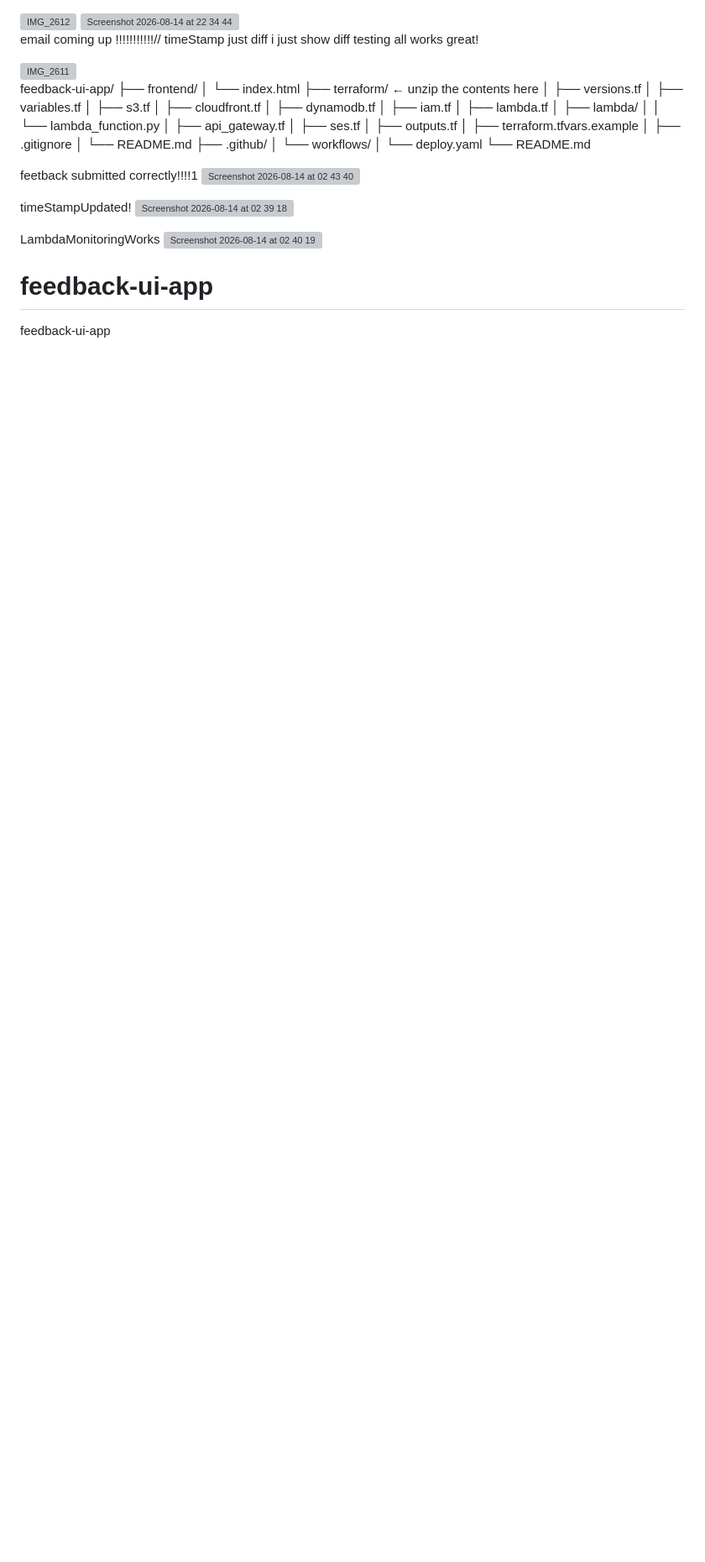
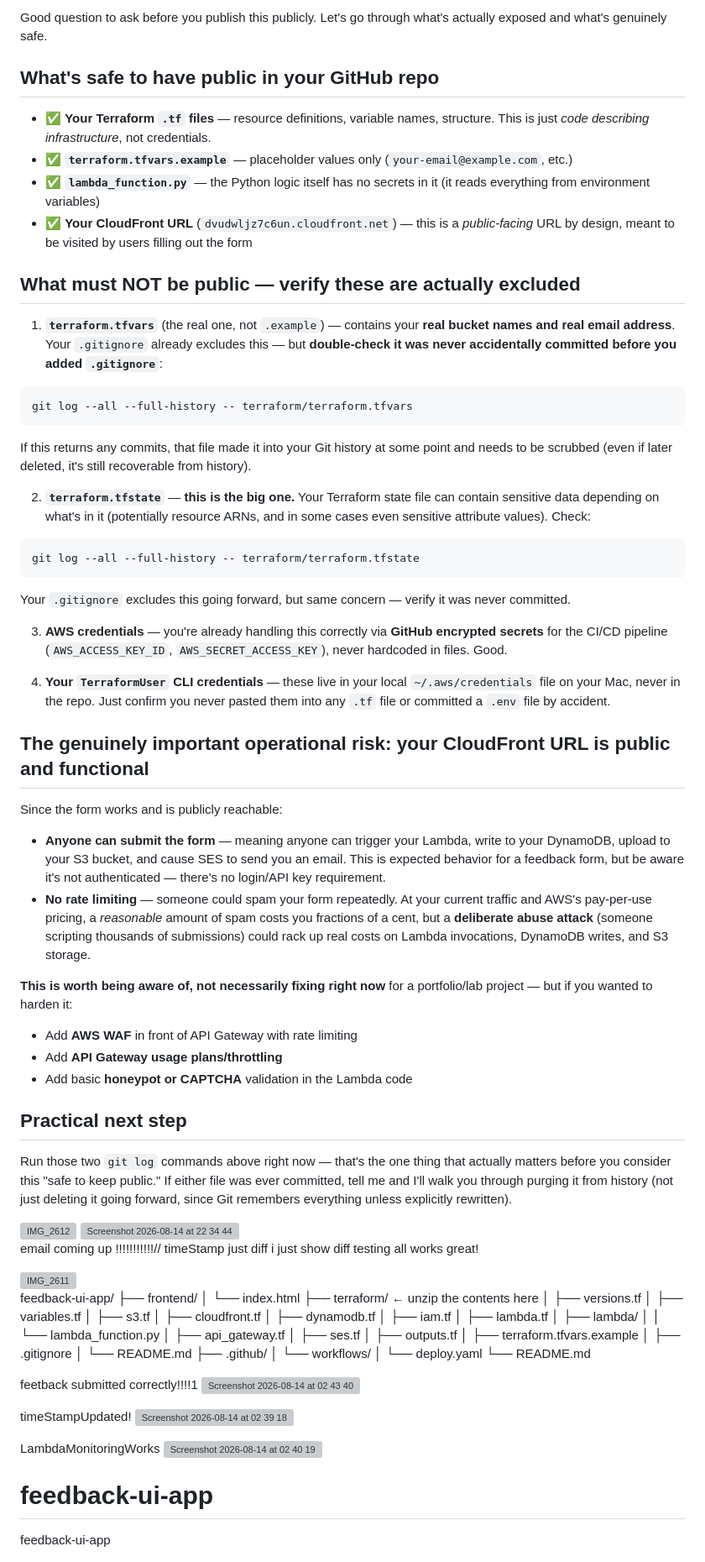
Before and after one commit to vaiz1982/feedback-ui-app, a Markdown page: README.md, the part around the change. Shown at 84% size. GitHub-like rendering; blank space fills up the shorter version; grey boxes are pictures that could not be loaded.

Commit message:
Update README with safety guidelines for public repos
Added guidelines on what can be safely public in a GitHub repo, including Terraform files and AWS credentials. Included warnings about sensitive data and operational risks associated with public forms.

````diff
--- a/README.md
+++ b/README.md
@@ -1,3 +1,49 @@
+Good question to ask before you publish this publicly. Let's go through what's actually exposed and what's genuinely safe.
+
+## What's safe to have public in your GitHub repo
+
+- ✅ **Your Terraform `.tf` files** — resource definitions, variable names, structure. This is just *code describing infrastructure*, not credentials.
+- ✅ **`terraform.tfvars.example`** — placeholder values only (`your-email@example.com`, etc.)
+- ✅ **`lambda_function.py`** — the Python logic itself has no secrets in it (it reads everything from environment variables)
+- ✅ **Your CloudFront URL** (`dvudwljz7c6un.cloudfront.net`) — this is a *public-facing* URL by design, meant to be visited by users filling out the form
+
+## What must NOT be public — verify these are actually excluded
+
+1. **`terraform.tfvars`** (the real one, not `.example`) — contains your **real bucket names and real email address**. Your `.gitignore` already excludes this — but **double-check it was never accidentally committed before you added `.gitignore`**:
+```bash
+git log --all --full-history -- terraform/terraform.tfvars
+```
+If this returns any commits, that file made it into your Git history at some point and needs to be scrubbed (even if later deleted, it's still recoverable from history).
+
+2. **`terraform.tfstate`** — **this is the big one.** Your Terraform state file can contain sensitive data depending on what's in it (potentially resource ARNs, and in some cases even sensitive attribute values). Check:
+```bash
+git log --all --full-history -- terraform/terraform.tfstate
+```
+Your `.gitignore` excludes this going forward, but same concern — verify it was never committed.
+
+3. **AWS credentials** — you're already handling this correctly via **GitHub encrypted secrets** for the CI/CD pipeline (`AWS_ACCESS_KEY_ID`, `AWS_SECRET_ACCESS_KEY`), never hardcoded in files. Good.
+
+4. **Your `TerraformUser` CLI credentials** — these live in your local `~/.aws/credentials` file on your Mac, never in the repo. Just confirm you never pasted them into any `.tf` file or committed a `.env` file by accident.
+
+## The genuinely important operational risk: your CloudFront URL is public and functional
+
+Since the form works and is publicly reachable:
+- **Anyone can submit the form** — meaning anyone can trigger your Lambda, write to your DynamoDB, upload to your S3 bucket, and cause SES to send you an email. This is expected behavior for a feedback form, but be aware it's not authenticated — there's no login/API key requirement.
+- **No rate limiting** — someone could spam your form repeatedly. At your current traffic and AWS's pay-per-use pricing, a *reasonable* amount of spam costs you fractions of a cent, but a **deliberate abuse attack** (someone scripting thousands of submissions) could rack up real costs on Lambda invocations, DynamoDB writes, and S3 storage.
+
+**This is worth being aware of, not necessarily fixing right now** for a portfolio/lab project — but if you wanted to harden it:
+- Add **AWS WAF** in front of API Gateway with rate limiting
+- Add **API Gateway usage plans/throttling**
+- Add basic **honeypot or CAPTCHA** validation in the Lambda code
+
+## Practical next step
+
+Run those two `git log` commands above right now — that's the one thing that actually matters before you consider this "safe to keep public." If either file was ever committed, tell me and I'll walk you through purging it from history (not just deleting it going forward, since Git remembers everything unless explicitly rewritten).
+
+
+
+
+
 
 
 <img width="1200" height="439" alt="IMG_2612" src="https://github.com/user-attachments/assets/37342d01-5c0f-4c56-9a91-d1a2a54aec15" />
````
